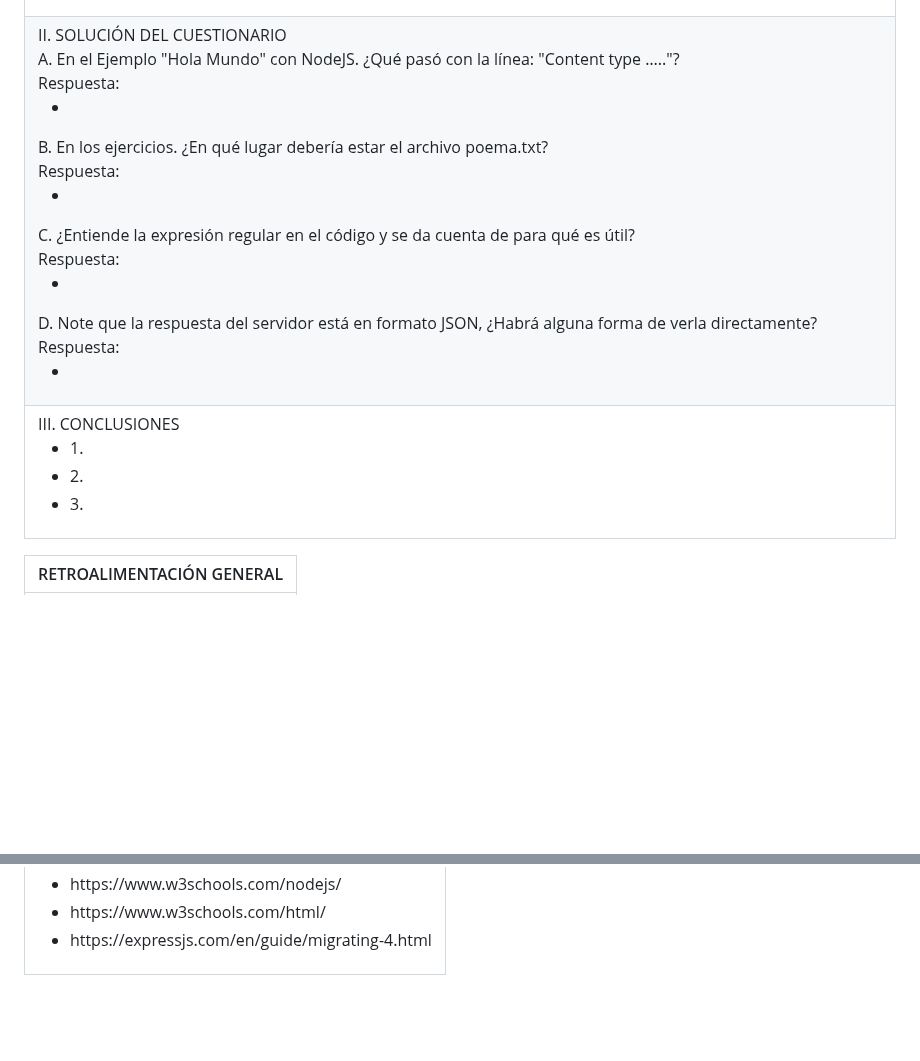
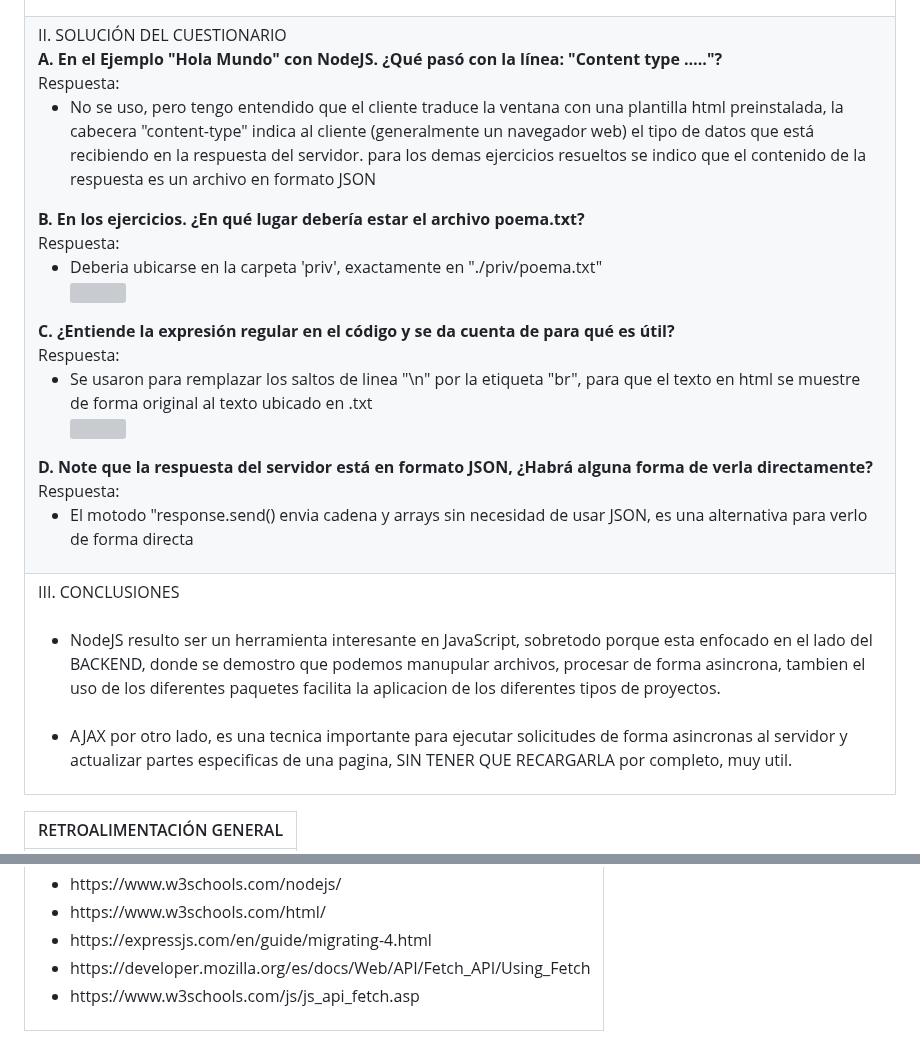
Before and after one commit to ianthony4/PWEB2-LAB03, a Markdown page: README.md, 2 parts joined by grey strips. Rendered like a GitHub page; blank space fills up the shorter version; grey boxes are pictures that could not be loaded.

Commit message:
Cuestionario y conclusion //bibliografia

```diff
--- a/README.md
+++ b/README.md
@@ -78,24 +78,26 @@ Donde los pedidos por metodos GET y POST requieren una forma distinta de asignar
 Se tuvo que reestructurar el archivo "index.html" debido a que la estructura original era muy "complicada" de entender, se hacia un uso excesivo de los "id's", donde llegaron incluso a confundirme, crear una nueva estructura HTML limpia y planificada, trajo consigo mejores beneficios: <ul><li>HTML mas facil de entender</li><li>Referencias a las clases, secciones, id's y tag en general con mas claridad para usarlo en el "client.js"</li><li>Creacion de un archivo CSS mas simple de entender</li></ul><ul></ul>
 </td></tr>
 <tr><td>II. SOLUCIÓN DEL CUESTIONARIO<br>
-A. En el Ejemplo "Hola Mundo" con NodeJS. ¿Qué pasó con la línea: "Content type ….."?<br>
+<b>A. En el Ejemplo "Hola Mundo" con NodeJS. ¿Qué pasó con la línea: "Content type ….."?</b><br>
 Respuesta: <br>
-<ul><li></li></ul>
-B. En los ejercicios. ¿En qué lugar debería estar el archivo poema.txt?<br>
+<ul><li>No se uso, pero tengo entendido que el cliente traduce la ventana con una plantilla html preinstalada,  la cabecera "content-type" indica al cliente (generalmente un navegador web) el tipo de datos que está recibiendo en la respuesta del servidor. para los demas ejercicios resueltos se indico que el contenido de la respuesta es un archivo  en formato JSON</li></ul>
+<b>B. En los ejercicios. ¿En qué lugar debería estar el archivo poema.txt?</b><br>
 Respuesta: <br>
-<ul><li></li></ul>
-C. ¿Entiende la expresión regular en el código y se da cuenta de para qué es útil? <br>
+<ul><li>Deberia ubicarse en la carpeta 'priv', exactamente en "./priv/poema.txt"</li>
+<img src="./labImg/ubi.png"></ul>
+<b>C. ¿Entiende la expresión regular en el código y se da cuenta de para qué es útil? </b><br>
 Respuesta: <br>
-<ul><li></li></ul>
-D. Note que la respuesta del servidor está en formato JSON, ¿Habrá alguna forma de verla directamente?<br>
+<ul><li>Se usaron para remplazar los saltos de linea "\n" por la etiqueta "br", para que el texto en html se muestre de forma original al texto ubicado en .txt</li>
+<img src="./labImg/exp.png"></ul>
+<b>D. Note que la respuesta del servidor está en formato JSON, ¿Habrá alguna forma de verla directamente?</b><br>
 Respuesta: <br>
-<ul><li></li></ul>
+<ul><li>El motodo "response.send() envia cadena y arrays sin necesidad de usar JSON, es una alternativa para verlo de forma directa</li></ul>
 </td></tr>
 <tr><td>III. CONCLUSIONES
-<ul>
-<li>1.</li>
-<li>2.</li>
-<li>3.</li>
+<ul><br>
+<li>NodeJS resulto ser un herramienta interesante en JavaScript, sobretodo porque esta enfocado en el lado del BACKEND, donde se demostro que podemos manupular archivos, procesar de forma asincrona, tambien el uso de los diferentes paquetes facilita la aplicacion de los diferentes tipos de proyectos.</li><br>
+<li>AJAX por otro lado, es una tecnica importante para ejecutar solicitudes de forma asincronas al servidor y actualizar partes especificas de una pagina, SIN TENER QUE RECARGARLA por completo, muy util.</li>
+
 </ul>
 </td></tr>
 </tbody>
@@ -120,6 +122,8 @@ Respuesta: <br>
 <li>https://www.w3schools.com/nodejs/</li>
 <li>https://www.w3schools.com/html/</li>
 <li>https://expressjs.com/en/guide/migrating-4.html</li>
+<li>https://developer.mozilla.org/es/docs/Web/API/Fetch_API/Using_Fetch</li>
+<li>https://www.w3schools.com/js/js_api_fetch.asp</li>
 </ul>
 </td></tr>
 </tbody>
```
